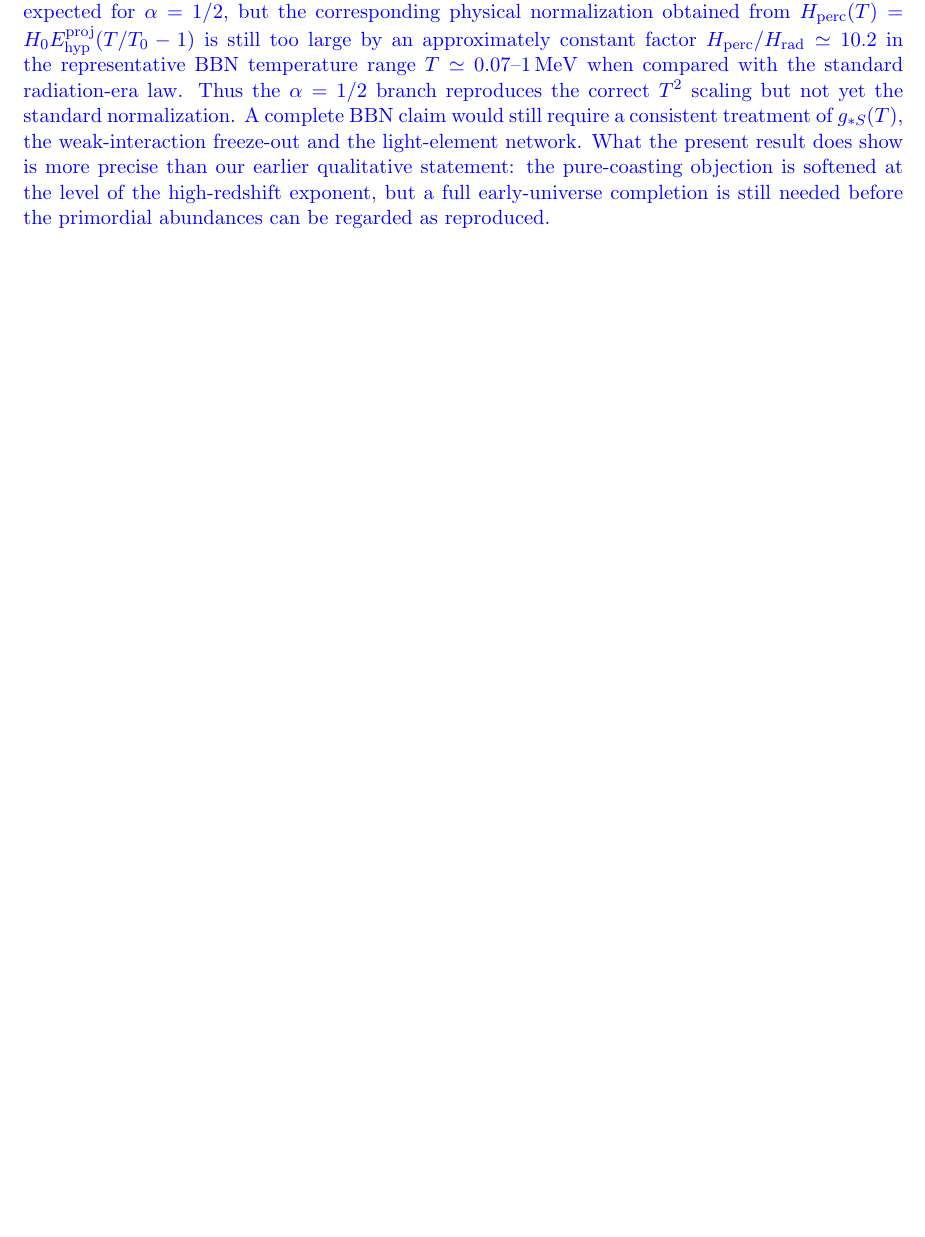
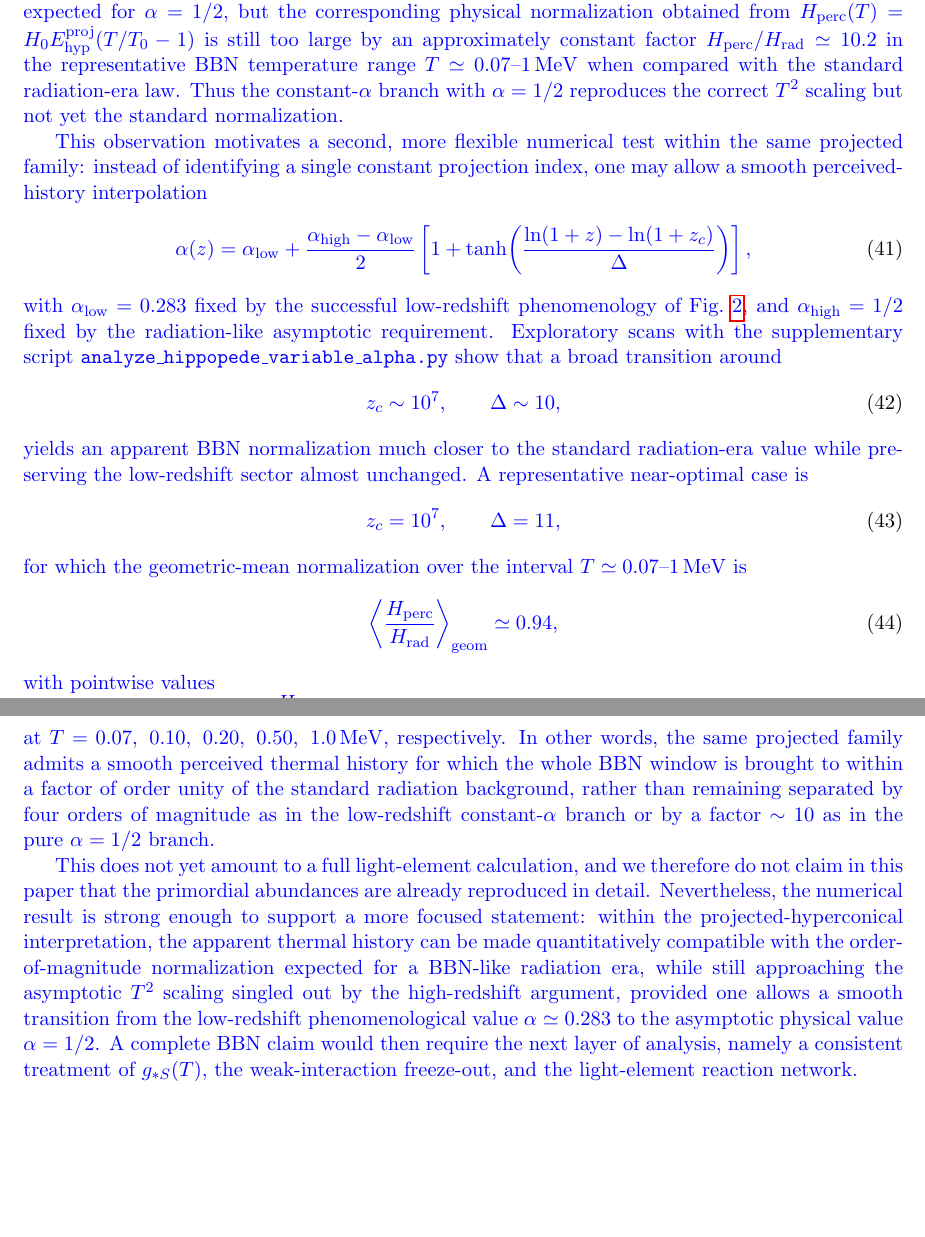
Before and after one commit to robertmonjo/hippopede, a LaTeX paper (main-hippopede.tex): part of page 13 of 14 before the commit and two parts of pages 13 and 14 of 15 after it, the two joined at a grey line, cut so that both start at the same text, the shorter picture padded with empty space. Compiled offline with pdfLaTeX.

Commit message:
Refine appendix BBN discussion with running-alpha thermal history

```diff
--- a/main-hippopede.tex
+++ b/main-hippopede.tex
@@ -418,4 +418,37 @@ The radiation-dominated standard law $H(T)\propto T^2$ is therefore recovered pr
 \alpha=\frac12.
 \end{equation}
 
-\blue{The asymptotic exponent, however, is only part of the BBN requirement. A direct numerical calibration of the same projected prescription, performed with the extended lookup implemented in \texttt{analyze\_hippopede\_dipole\_bbn.py}, gives $n_{\mathrm{eff}}=1.999999$ over the interval $10^3\lesssim z\lesssim10^6$, as expected for $\alpha=1/2$, but the corresponding physical normalization obtained from $H_{\mathrm{perc}}(T)=H_0E_{\mathrm{hyp}}^{\mathrm{proj}}(T/T_0-1)$ is still too large by an approximately constant factor $H_{\mathrm{perc}}/H_{\mathrm{rad}}\simeq10.2$ in the representative BBN temperature range $T\simeq0.07$--$1\,\mathrm{MeV}$ when compared with the standard radiation-era law. Thus the $\alpha=1/2$ branch reproduces the correct $T^2$ scaling but not yet the standard normalization. A complete BBN claim would still require a consistent treatment of $g_{*S}(T)$, the weak-interaction freeze-out and the light-element network. What the present result does show is more precise than our earlier qualitative statement: the pure-coasting objection is softened at the level of the high-redshift exponent, but a full early-universe completion is still needed before the primordial abundances can be regarded as reproduced.}
+\blue{The asymptotic exponent, however, is only part of the BBN requirement. A direct numerical calibration of the same projected prescription, performed with the extended lookup implemented in \texttt{analyze\_hippopede\_dipole\_bbn.py}, gives $n_{\mathrm{eff}}=1.999999$ over the interval $10^3\lesssim z\lesssim10^6$, as expected for $\alpha=1/2$, but the corresponding physical normalization obtained from $H_{\mathrm{perc}}(T)=H_0E_{\mathrm{hyp}}^{\mathrm{proj}}(T/T_0-1)$ is still too large by an approximately constant factor $H_{\mathrm{perc}}/H_{\mathrm{rad}}\simeq10.2$ in the representative BBN temperature range $T\simeq0.07$--$1\,\mathrm{MeV}$ when compared with the standard radiation-era law. Thus the constant-$\alpha$ branch with $\alpha=1/2$ reproduces the correct $T^2$ scaling but not yet the standard normalization.}
+
+\blue{This observation motivates a second, more flexible numerical test within the same projected family: instead of identifying a single constant projection index, one may allow a smooth perceived-history interpolation}
+\begin{equation}
+\blue{
+\alpha(z)=\alpha_{\mathrm{low}}+\frac{\alpha_{\mathrm{high}}-\alpha_{\mathrm{low}}}{2}
+\left[
+1+\tanh\!\left(
+\frac{\ln(1+z)-\ln(1+z_c)}{\Delta}
+\right)
+\right],
+}
+\end{equation}
+\blue{with $\alpha_{\mathrm{low}}=0.283$ fixed by the successful low-redshift phenomenology of Fig.~\ref{fig:qz_final}, and $\alpha_{\mathrm{high}}=1/2$ fixed by the radiation-like asymptotic requirement. Exploratory scans with the supplementary script \texttt{analyze\_hippopede\_variable\_alpha.py} show that a broad transition around}
+\begin{equation}
+\blue{
+z_c\sim 10^7,\qquad \Delta\sim 10,
+}
+\end{equation}
+\blue{yields an apparent BBN normalization much closer to the standard radiation-era value while preserving the low-redshift sector almost unchanged. A representative near-optimal case is}
+\begin{equation}
+\blue{
+z_c=10^7,\qquad \Delta=11,
+}
+\end{equation}
+\blue{for which the geometric-mean normalization over the interval $T\simeq0.07$--$1\,\mathrm{MeV}$ is}
+\begin{equation}
+\blue{
+\left\langle \frac{H_{\mathrm{perc}}}{H_{\mathrm{rad}}}\right\rangle_{\mathrm{geom}}
+\simeq 0.94,
+}
+\end{equation}
+\blue{with pointwise values}
+\begin{equation}
@@ -422,2 +460,5 @@ The radiation-dominated standard law $H(T)\propto T^2$ is therefore recovered pr
+\blue{at $T=0.07,\ 0.10,\ 0.20,\ 0.50,\ 1.0\,\mathrm{MeV}$, respectively. In other words, the same projected family admits a smooth perceived thermal history for which the whole BBN window is brought to within a factor of order unity of the standard radiation background, rather than remaining separated by four orders of magnitude as in the low-redshift constant-$\alpha$ branch or by a factor $\sim10$ as in the pure $\alpha=1/2$ branch.}
+
+\blue{This does not yet amount to a full light-element calculation, and we therefore do not claim in this paper that the primordial abundances are already reproduced in detail. Nevertheless, the numerical result is strong enough to support a more focused statement: within the projected-hyperconical interpretation, the apparent thermal history can be made quantitatively compatible with the order-of-magnitude normalization expected for a BBN-like radiation era, while still approaching the asymptotic $T^2$ scaling singled out by the high-redshift argument, provided one allows a smooth transition from the low-redshift phenomenological value $\alpha\simeq0.283$ to the asymptotic physical value $\alpha=1/2$. A complete BBN claim would then require the next layer of analysis, namely a consistent treatment of $g_{*S}(T)$, the weak-interaction freeze-out, and the light-element reaction network.}
 
 \end{document}
```
Also changed, not shown: main-hippopede.tex (7 more changed lines).
